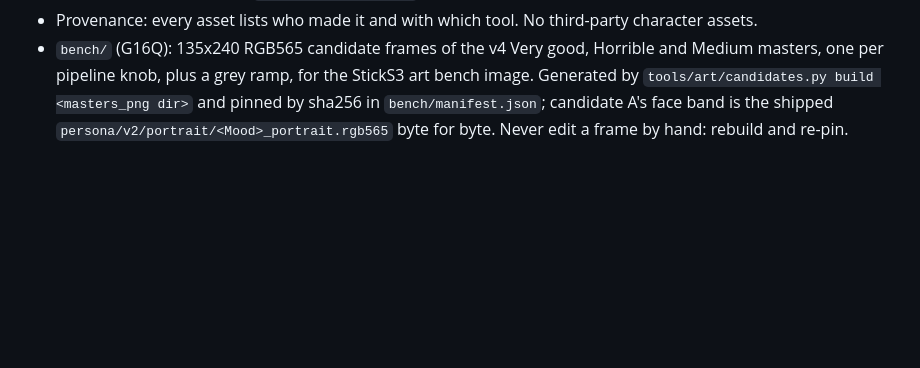
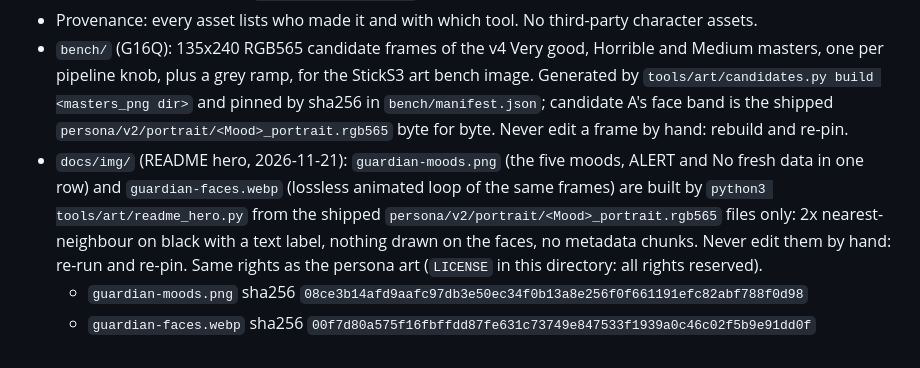
Before and after one commit to fcavalcantirj/m5-guardian, a Markdown page: firmware/art/README.md, the part around the change. GitHub-like rendering; blank space fills up the shorter version.

```diff
--- a/firmware/art/README.md
+++ b/firmware/art/README.md
@@ -10,3 +10,6 @@ Rules for this directory:
 - Each mood is exported as a portrait for the upright StickS3 face band, 135x160 little-endian RGB565 (`persona/v2/build_assets.py portraits <masters_png dir>`; before G16A the window was 240x135 landscape), plus a headless text fallback. The renderer selects by `guardian::Mood`; the art never hides a stale observation or an uncertain incident (see `docs/architecture.md`).
 - Provenance: every asset lists who made it and with which tool. No third-party character assets.
 - `bench/` (G16Q): 135x240 RGB565 candidate frames of the v4 Very good, Horrible and Medium masters, one per pipeline knob, plus a grey ramp, for the StickS3 art bench image. Generated by `tools/art/candidates.py build <masters_png dir>` and pinned by sha256 in `bench/manifest.json`; candidate A's face band is the shipped `persona/v2/portrait/<Mood>_portrait.rgb565` byte for byte. Never edit a frame by hand: rebuild and re-pin.
+- `docs/img/` (README hero, 2026-11-21): `guardian-moods.png` (the five moods, ALERT and No fresh data in one row) and `guardian-faces.webp` (lossless animated loop of the same frames) are built by `python3 tools/art/readme_hero.py` from the shipped `persona/v2/portrait/<Mood>_portrait.rgb565` files only: 2x nearest-neighbour on black with a text label, nothing drawn on the faces, no metadata chunks. Never edit them by hand: re-run and re-pin. Same rights as the persona art (`LICENSE` in this directory: all rights reserved).
+  - `guardian-moods.png` sha256 `08ce3b14afd9aafc97db3e50ec34f0b13a8e256f0f661191efc82abf788f0d98`
+  - `guardian-faces.webp` sha256 `00f7d80a575f16fbffdd87fe631c73749e847533f1939a0c46c02f5b9e91dd0f`
```
Also changed, not shown: README.md (+20 -1 lines), docs/img/guardian-moods.png (added), 2 other files.
